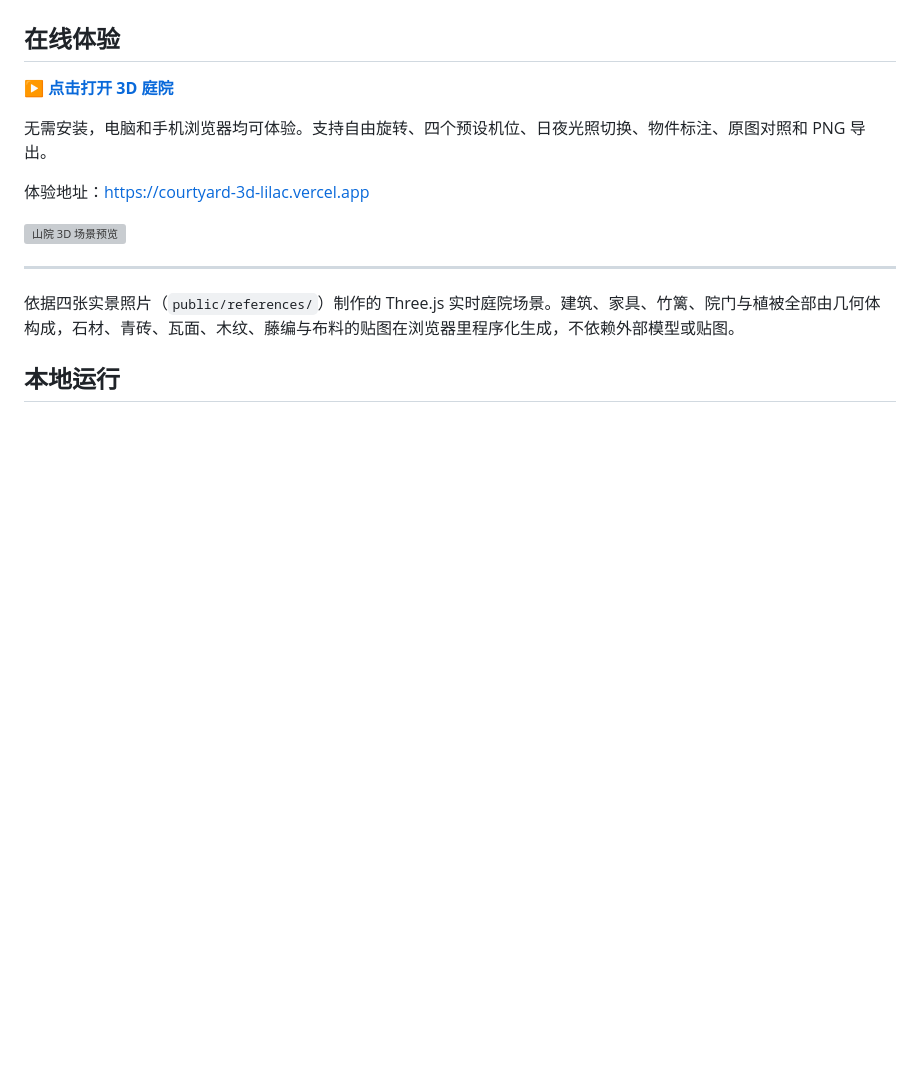
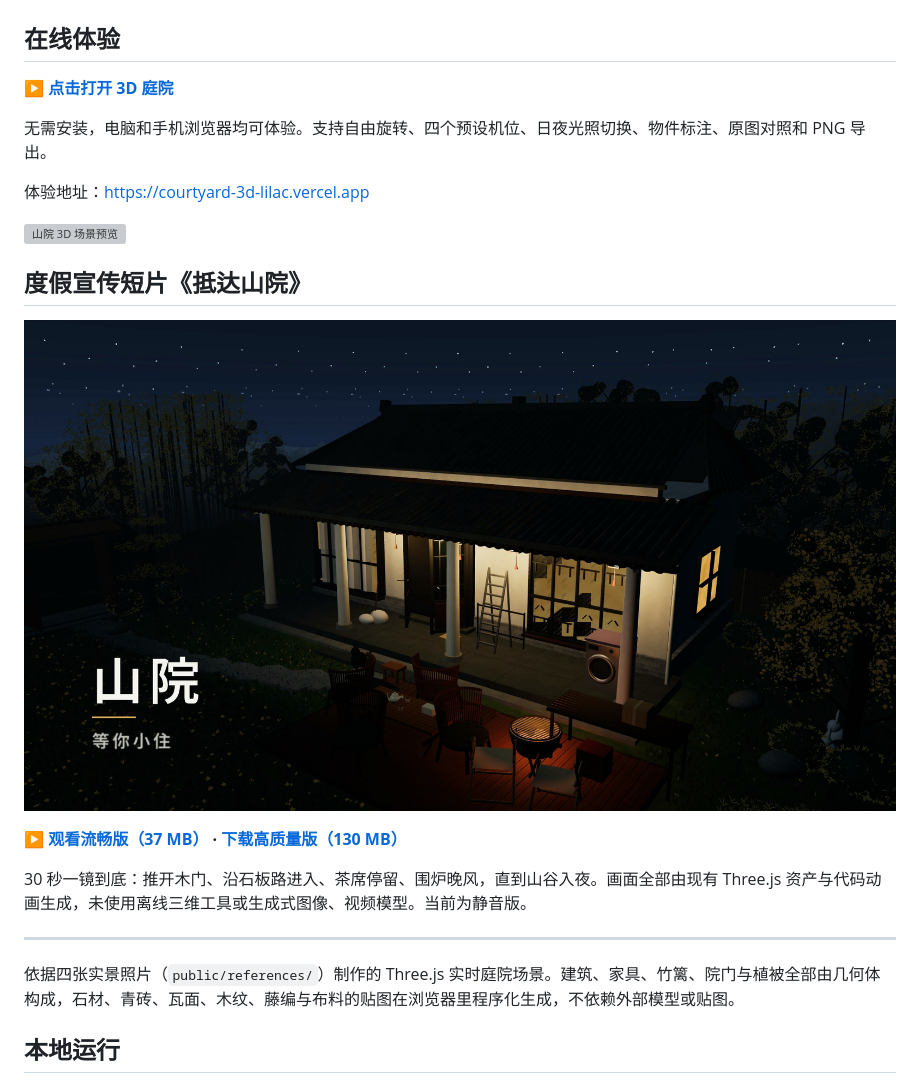
Before and after one commit to pengmengwei/courtyard-3d, a Markdown page: README.md, the part around the change. GitHub-like rendering; pictures changed too: docs/courtyard-film-cover.jpg (added); blank space fills up the shorter version; grey boxes are pictures that could not be loaded.

Commit message:
Add courtyard film to README
Co-Authored-By: Kimi Code <noreply@moonshot.com>

```diff
--- a/README.md
+++ b/README.md
@@ -9,6 +9,14 @@
 体验地址：https://courtyard-3d-lilac.vercel.app
 
 ![山院 3D 场景预览](docs/courtyard-preview.png)
+
+## 度假宣传短片《抵达山院》
+
+[![观看《抵达山院》度假宣传短片](docs/courtyard-film-cover.jpg)](https://github.com/pengmengwei/courtyard-3d/releases/download/v1.0.0/arrive-at-courtyard-web.mp4)
+
+**[▶ 观看流畅版（37 MB）](https://github.com/pengmengwei/courtyard-3d/releases/download/v1.0.0/arrive-at-courtyard-web.mp4) · [下载高质量版（130 MB）](https://github.com/pengmengwei/courtyard-3d/releases/download/v1.0.0/arrive-at-courtyard.mp4)**
+
+30 秒一镜到底：推开木门、沿石板路进入、茶席停留、围炉晚风，直到山谷入夜。画面全部由现有 Three.js 资产与代码动画生成，未使用离线三维工具或生成式图像、视频模型。当前为静音版。
 
 ---
 
```
